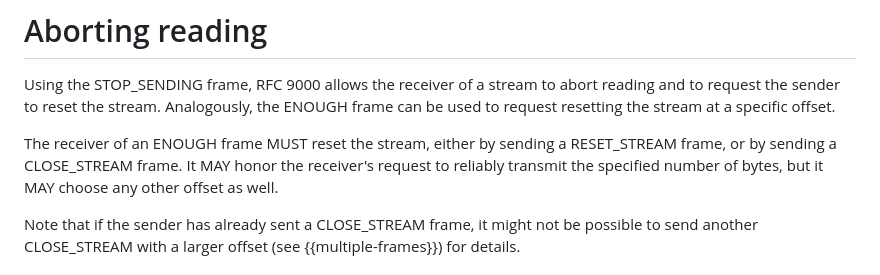
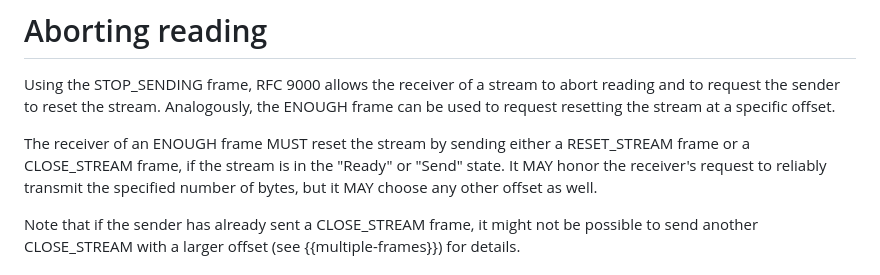
Before and after one commit to quicwg/reliable-stream-reset, a Markdown page: draft-ietf-quic-reliable-stream-reset.md, the part around the change. GitHub-like rendering.

Commit message:
clarify when ENOUGH is sent

```diff
--- a/draft-ietf-quic-reliable-stream-reset.md
+++ b/draft-ietf-quic-reliable-stream-reset.md
@@ -181,10 +181,10 @@ Using the STOP_SENDING frame, RFC 9000 allows the receiver of a stream to abort
 reading and to request the sender to reset the stream. Analogously, the ENOUGH
 frame can be used to request resetting the stream at a specific offset.
 
-The receiver of an ENOUGH frame MUST reset the stream, either by sending a
-RESET_STREAM frame, or by sending a CLOSE_STREAM frame. It MAY honor the
-receiver's request to reliably transmit the specified number of bytes, but it
-MAY choose any other offset as well.
+The receiver of an ENOUGH frame MUST reset the stream by sending either a
+RESET_STREAM frame or a CLOSE_STREAM frame, if the stream is in the "Ready" or
+"Send" state. It MAY honor the receiver's request to reliably transmit the
+specified number of bytes, but it MAY choose any other offset as well.
 
 Note that if the sender has already sent a CLOSE_STREAM frame, it might not be
 possible to send another CLOSE_STREAM with a larger offset (see
```
